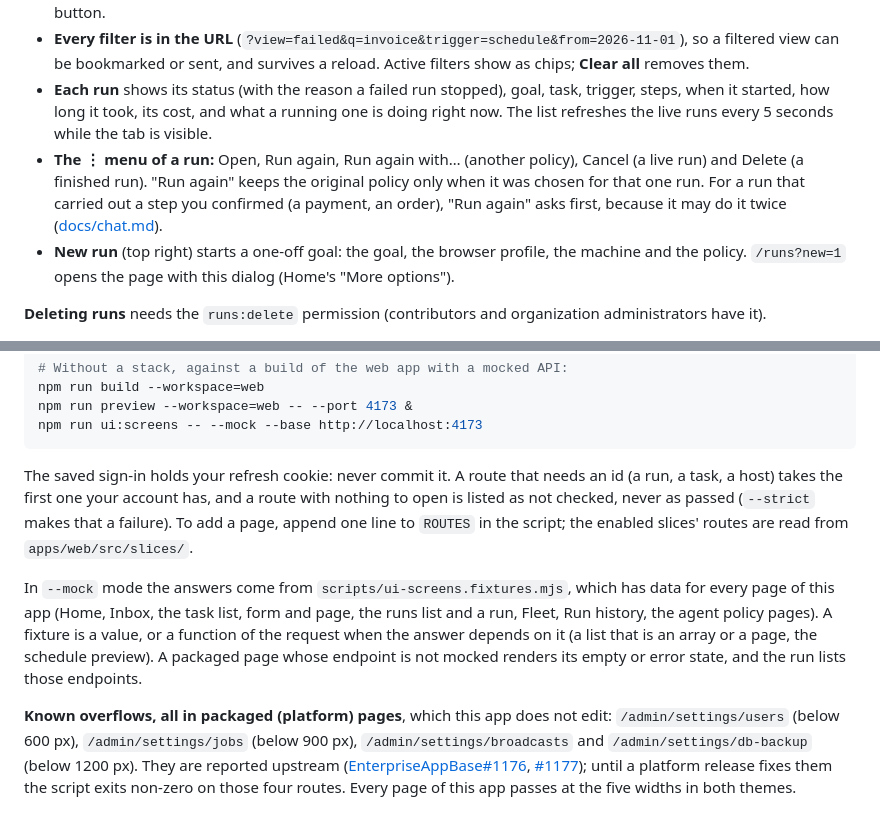
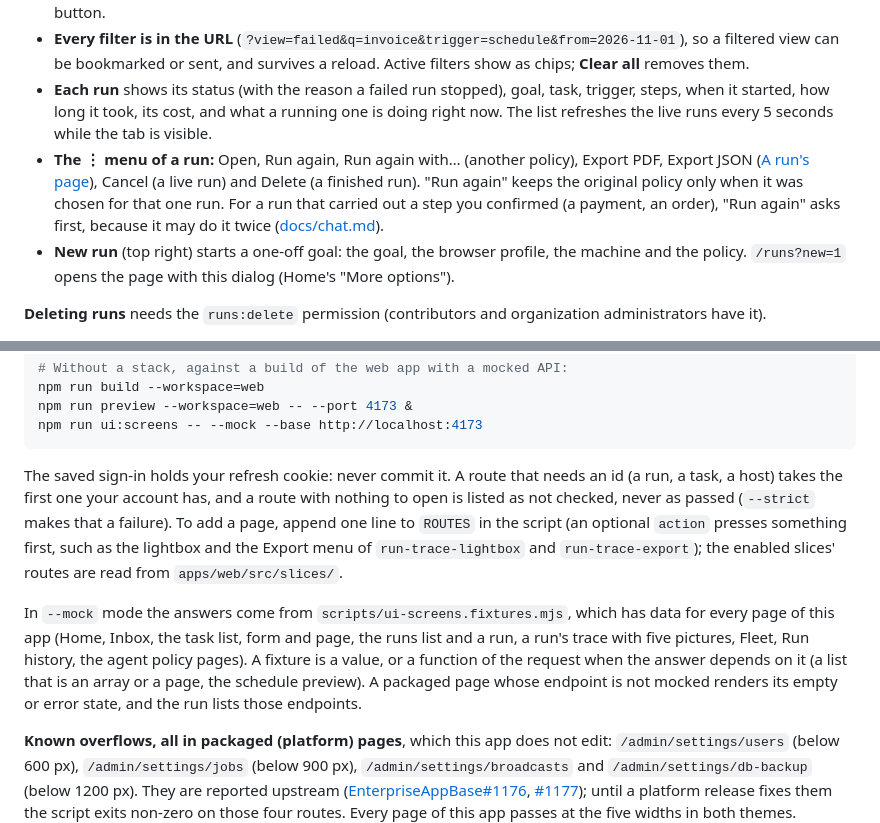
Before and after one commit to marinoscar/hexactra, a Markdown page: console/README.md, 2 parts joined by grey strips. Drawn GitHub-style.

Commit message:
docs(console): a run's page, the trace and Export (#544)
Co-Authored-By: Claude Opus 5.5 <noreply@anthropic.com>
Claude-Session: https://claude.ai/code/session_01Pne9eV37x729a3SHuUta41

````diff
--- a/console/README.md
+++ b/console/README.md
@@ -574,7 +574,7 @@ What is stored is always a 5-field cron expression, so the CLI, the SDK and MCP
 - **Search** looks in the goal. **Filters**: task (or "One-off goals"), trigger, started by (Console, CLI, Schedule, any AI app, or one app), a date range (Today, 7, 30 or 90 days, or two dates, cut in your profile time zone), "Stopped by" (Budget, Stalled, Error, No model; on the All and Failed tabs) and policy. On a phone they are behind the **Filters** button.
 - **Every filter is in the URL** (`?view=failed&q=invoice&trigger=schedule&from=2026-11-01`), so a filtered view can be bookmarked or sent, and survives a reload. Active filters show as chips; **Clear all** removes them.
 - **Each run** shows its status (with the reason a failed run stopped), goal, task, trigger, steps, when it started, how long it took, its cost, and what a running one is doing right now. The list refreshes the live runs every 5 seconds while the tab is visible.
-- **The ⋮ menu of a run:** Open, Run again, Run again with… (another policy), Cancel (a live run) and Delete (a finished run). "Run again" keeps the original policy only when it was chosen for that one run. For a run that carried out a step you confirmed (a payment, an order), "Run again" asks first, because it may do it twice ([docs/chat.md](docs/chat.md#after-a-step-you-confirmed)).
+- **The ⋮ menu of a run:** Open, Run again, Run again with… (another policy), Export PDF, Export JSON ([A run's page](#a-runs-page)), Cancel (a live run) and Delete (a finished run). "Run again" keeps the original policy only when it was chosen for that one run. For a run that carried out a step you confirmed (a payment, an order), "Run again" asks first, because it may do it twice ([docs/chat.md](docs/chat.md#after-a-step-you-confirmed)).
 - **New run** (top right) starts a one-off goal: the goal, the browser profile, the machine and the policy. `/runs?new=1` opens the page with this dialog (Home's "More options").
 
 **Deleting runs** needs the `runs:delete` permission (contributors and organization administrators have it).
@@ -707,9 +725,9 @@ npm run preview --workspace=web -- --port 4173 &
 npm run ui:screens -- --mock --base http://localhost:4173
 ```
 
-The saved sign-in holds your refresh cookie: never commit it. A route that needs an id (a run, a task, a host) takes the first one your account has, and a route with nothing to open is listed as not checked, never as passed (`--strict` makes that a failure). To add a page, append one line to `ROUTES` in the script; the enabled slices' routes are read from `apps/web/src/slices/`.
+The saved sign-in holds your refresh cookie: never commit it. A route that needs an id (a run, a task, a host) takes the first one your account has, and a route with nothing to open is listed as not checked, never as passed (`--strict` makes that a failure). To add a page, append one line to `ROUTES` in the script (an optional `action` presses something first, such as the lightbox and the Export menu of `run-trace-lightbox` and `run-trace-export`); the enabled slices' routes are read from `apps/web/src/slices/`.
 
-In `--mock` mode the answers come from `scripts/ui-screens.fixtures.mjs`, which has data for every page of this app (Home, Inbox, the task list, form and page, the runs list and a run, Fleet, Run history, the agent policy pages). A fixture is a value, or a function of the request when the answer depends on it (a list that is an array or a page, the schedule preview). A packaged page whose endpoint is not mocked renders its empty or error state, and the run lists those endpoints.
+In `--mock` mode the answers come from `scripts/ui-screens.fixtures.mjs`, which has data for every page of this app (Home, Inbox, the task list, form and page, the runs list and a run, a run's trace with five pictures, Fleet, Run history, the agent policy pages). A fixture is a value, or a function of the request when the answer depends on it (a list that is an array or a page, the schedule preview). A packaged page whose endpoint is not mocked renders its empty or error state, and the run lists those endpoints.
 
 **Known overflows, all in packaged (platform) pages**, which this app does not edit: `/admin/settings/users` (below 600 px), `/admin/settings/jobs` (below 900 px), `/admin/settings/broadcasts` and `/admin/settings/db-backup` (below 1200 px). They are reported upstream ([EnterpriseAppBase#1176](https://github.com/marinoscar/EnterpriseAppBase/issues/1176), [#1177](https://github.com/marinoscar/EnterpriseAppBase/issues/1177)); until a platform release fixes them the script exits non-zero on those four routes. Every page of this app passes at the five widths in both themes.
 
````
Also changed, not shown: other parts of console/README.md (+18 -0 lines), console/docs/runs.md (+17 -0 lines), console/docs/images/run-export-phone.png (added), console/docs/images/run-trace-desktop.png (added), console/docs/images/run-trace-lightbox-desktop.png (added), console/docs/images/run-trace-phone.png (added).
